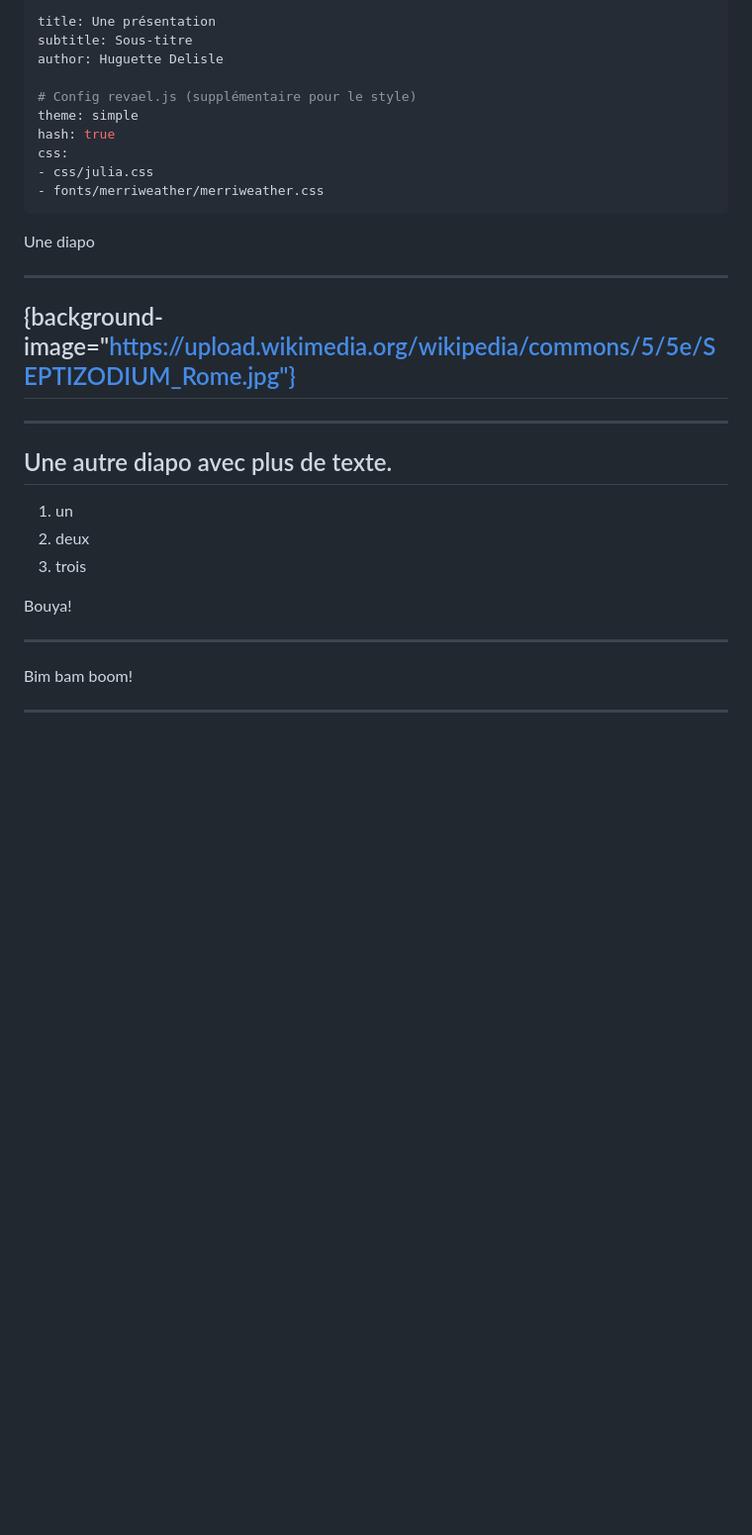
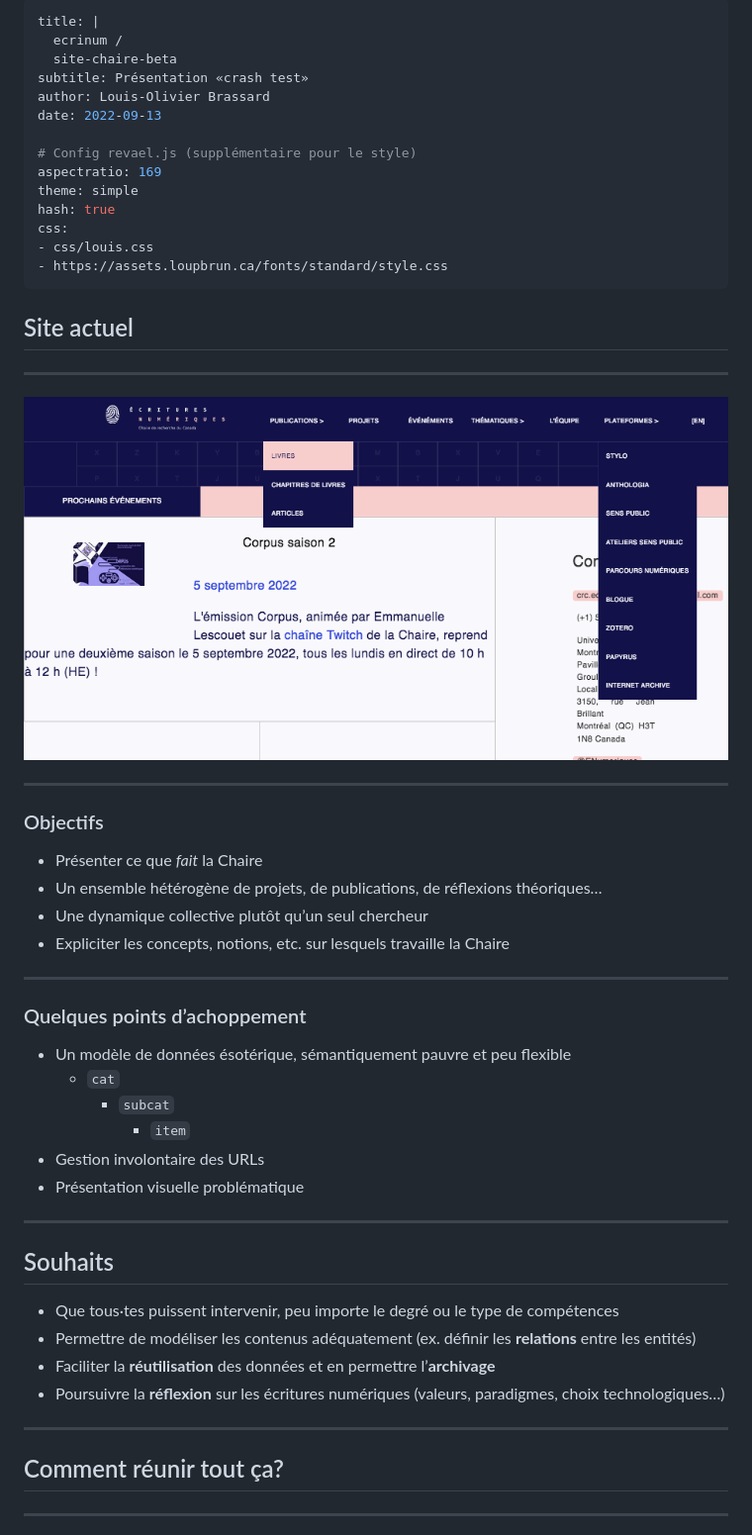
Before and after one commit to loup-brun/presentation-site-ecrinum, a Markdown page: presentation.md, the part around one of its changes. Shown at 99% size. Rendered like a GitHub page; pictures changed too: images/site-actuel.png (added); blank space fills up the shorter version.

Commit message:
fork: presentation CRCEN

```diff
--- a/presentation.md
+++ b/presentation.md
@@ -1,34 +1,58 @@
 ---
-title: Une présentation
-subtitle: Sous-titre
-author: Huguette Delisle
+title: |
+  ecrinum /
+  site-chaire-beta
+subtitle: Présentation «crash test»
+author: Louis-Olivier Brassard
+date: 2022-09-13
 
 # Config revael.js (supplémentaire pour le style)
+aspectratio: 169
 theme: simple
 hash: true
 css:
-- css/julia.css
-- fonts/merriweather/merriweather.css
+- css/louis.css
+- https://assets.loupbrun.ca/fonts/standard/style.css
 ---
 
-Une diapo
+## Site actuel
 
 ---
 
-## {background-image="https://upload.wikimedia.org/wikipedia/commons/5/5e/SEPTIZODIUM_Rome.jpg"}
+![Capture d’écran, site actuel (2022)](./images/site-actuel.png)
 
 ---
 
-## Une autre diapo avec plus de texte.
+### Objectifs
 
-1. un
-2. deux
-3. trois
-
-Bouya!
+- Présenter ce que *fait* la Chaire
+- Un ensemble hétérogène de projets, de publications, de réflexions théoriques…
+- Une dynamique collective plutôt qu’un seul chercheur
+- Expliciter les concepts, notions, etc. sur lesquels travaille la Chaire
 
 ---
 
-Bim bam boom!
+### Quelques points d’achoppement
+
+- Un modèle de données ésotérique, sémantiquement pauvre et peu flexible
+  - `cat`
+    - `subcat`
+      - `item`
+- Gestion involontaire des URLs
+- Présentation visuelle problématique
 
 ---
+
+## Souhaits
+
+- Que tous·tes puissent intervenir, peu importe le degré ou le type de compétences
+- Permettre de modéliser les contenus adéquatement (ex. définir les **relations** entre les entités)
+- Faciliter la **réutilisation** des données et en permettre l’**archivage**
+- Poursuivre la **réflexion** sur les écritures numériques (valeurs, paradigmes, choix technologiques…)
+
+---
+
+## Comment réunir tout ça?
+
+---
+
```
Also changed, not shown: other parts of presentation.md (+103 -0 lines), images/directus.png (added), images/sitechaire-modele-presentation.jpg (added), images/svelte.png (added), images/sveltekit.png (added), 4 other files.
